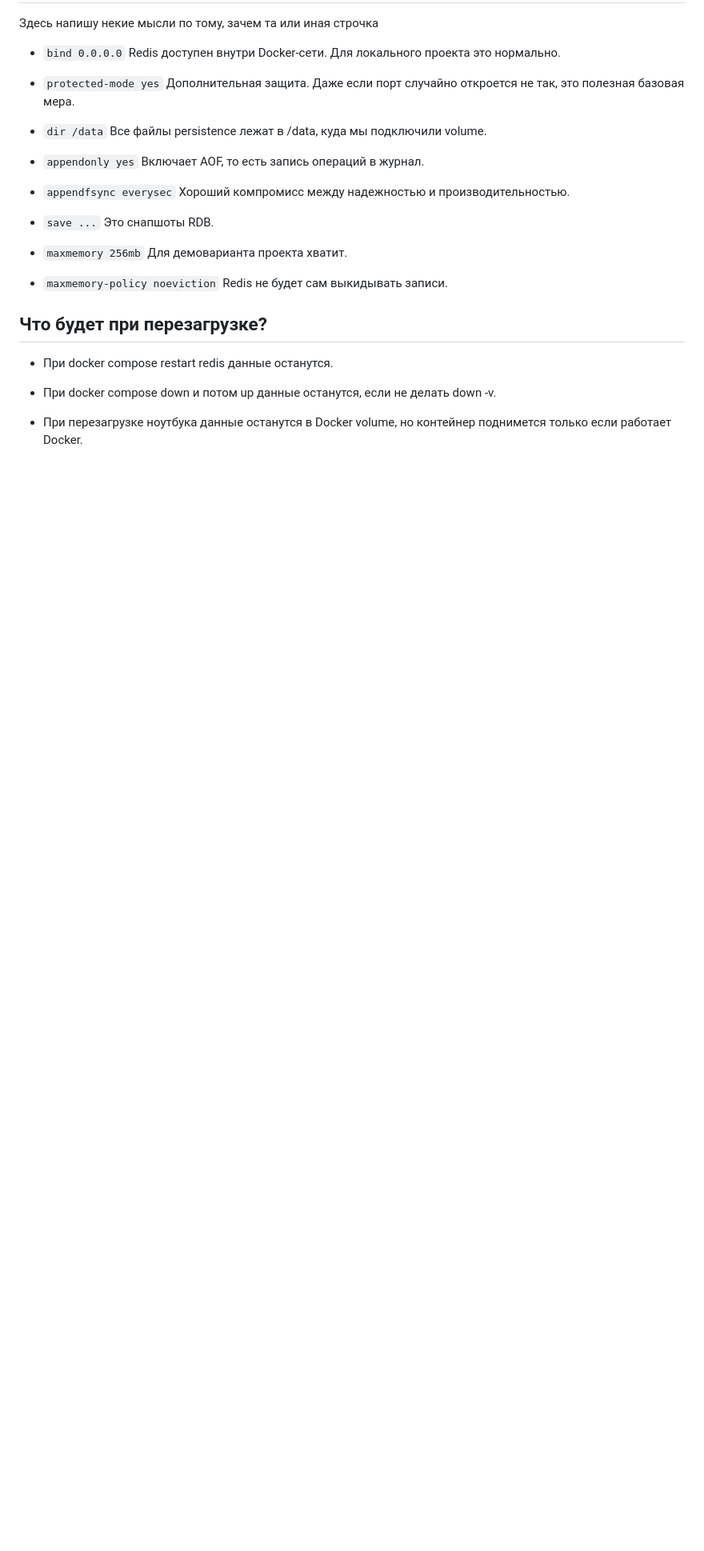
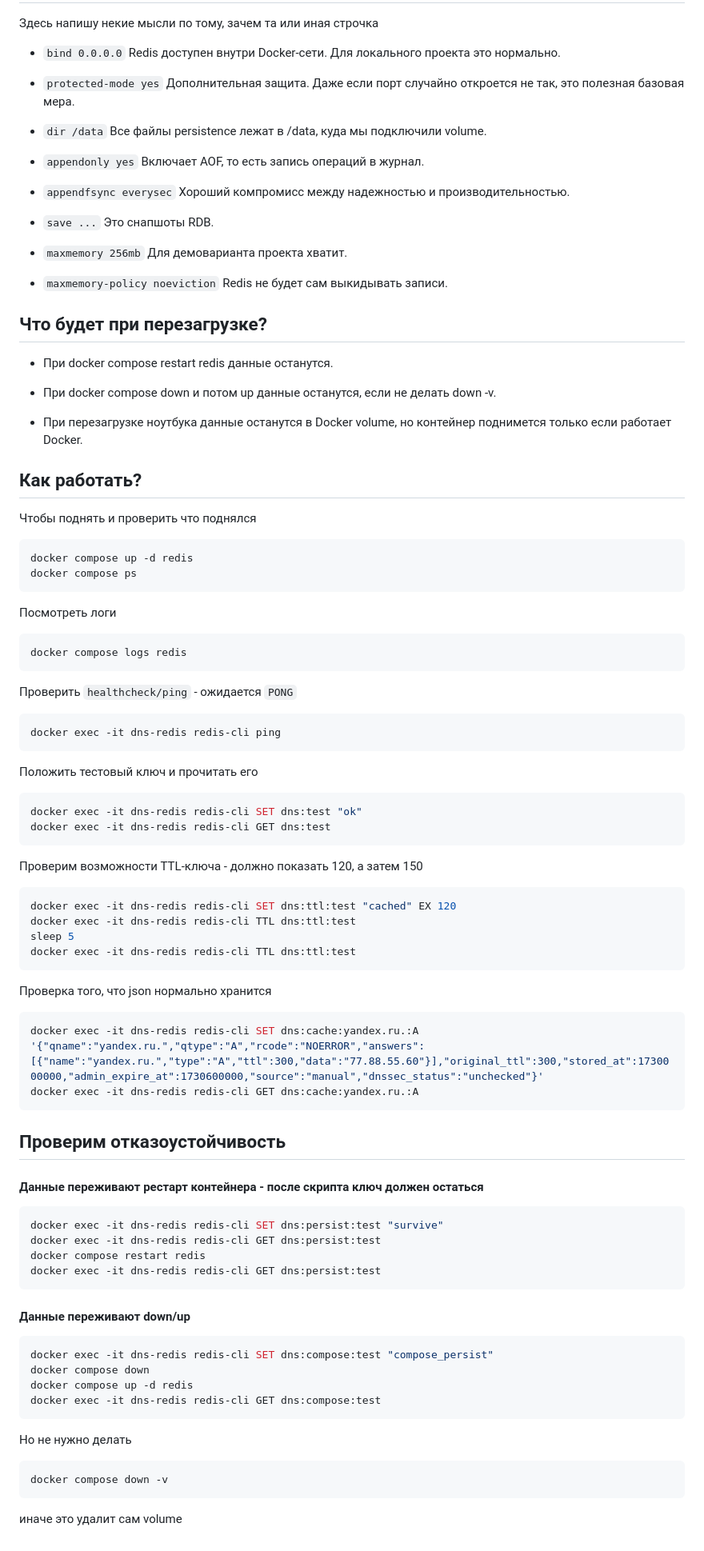
Before and after one commit to Samoilov2004/dns-cache-project, a Markdown page: redis/README.md, the part around the change. Shown at 80% size. Drawn GitHub-style; blank space fills up the shorter version.

Commit message:
Added Redis Documentation

````diff
--- a/redis/README.md
+++ b/redis/README.md
@@ -129,3 +129,64 @@ Redis хранит запись по административному TTL, к
 
 - При перезагрузке ноутбука
 	данные останутся в Docker volume, но контейнер поднимется только если работает Docker.
+
+## Как работать?
+Чтобы поднять и проверить что поднялся
+```bash
+docker compose up -d redis
+docker compose ps
+```
+
+Посмотреть логи
+```bash
+docker compose logs redis
+```
+
+Проверить `healthcheck/ping` - ожидается `PONG`
+```bash
+docker exec -it dns-redis redis-cli ping
+```
+
+Положить тестовый ключ и прочитать его
+```bash
+docker exec -it dns-redis redis-cli SET dns:test "ok"
+docker exec -it dns-redis redis-cli GET dns:test
+```
+
+Проверим возможности TTL-ключа - должно показать 120, а затем 150
+```bash
+docker exec -it dns-redis redis-cli SET dns:ttl:test "cached" EX 120
+docker exec -it dns-redis redis-cli TTL dns:ttl:test
+sleep 5
+docker exec -it dns-redis redis-cli TTL dns:ttl:test
+```
+
+Проверка того, что json нормально хранится
+```bash
+docker exec -it dns-redis redis-cli SET dns:cache:yandex.ru.:A '{"qname":"yandex.ru.","qtype":"A","rcode":"NOERROR","answers":[{"name":"yandex.ru.","type":"A","ttl":300,"data":"77.88.55.60"}],"original_ttl":300,"stored_at":1730000000,"admin_expire_at":1730600000,"source":"manual","dnssec_status":"unchecked"}'
+docker exec -it dns-redis redis-cli GET dns:cache:yandex.ru.:A
+```
+
+## Проверим отказоустойчивость
+#### Данные переживают рестарт контейнера - после скрипта ключ должен остаться
+```bash
+docker exec -it dns-redis redis-cli SET dns:persist:test "survive"
+docker exec -it dns-redis redis-cli GET dns:persist:test
+docker compose restart redis
+docker exec -it dns-redis redis-cli GET dns:persist:test
+```
+
+#### Данные переживают down/up
+```bash
+docker exec -it dns-redis redis-cli SET dns:compose:test "compose_persist"
+docker compose down
+docker compose up -d redis
+docker exec -it dns-redis redis-cli GET dns:compose:test
+```
+
+Но не нужно делать
+```bash
+docker compose down -v
+```
+
+иначе это удалит сам volume
````
